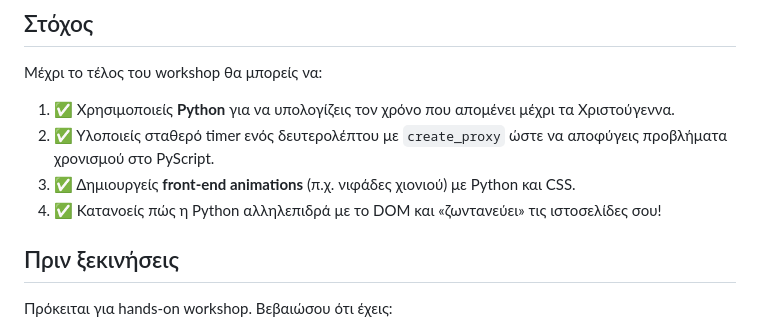
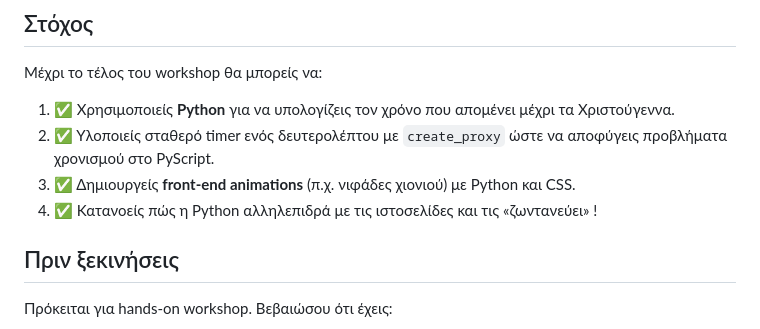
Before and after one commit to PyLadies-Athens/pyscript-christmas-workshop, a Markdown page: README_GR.md, the part around the change. GitHub-like rendering.

Commit message:
Update README_GR.md
Co-authored-by: Olga Matoula <olgamatoula@gmail.com>

```diff
--- a/README_GR.md
+++ b/README_GR.md
@@ -7,7 +7,7 @@
 1. ✅ Χρησιμοποιείς **Python** για να υπολογίζεις τον χρόνο που απομένει μέχρι τα Χριστούγεννα.
 2. ✅ Υλοποιείς σταθερό timer ενός δευτερολέπτου με `create_proxy` ώστε να αποφύγεις προβλήματα χρονισμού στο PyScript.
 3. ✅ Δημιουργείς **front-end animations** (π.χ. νιφάδες χιονιού) με Python και CSS.
-4. ✅ Κατανοείς πώς η Python αλληλεπιδρά με το DOM και «ζωντανεύει» τις ιστοσελίδες σου!
+4. ✅ Κατανοείς πώς η Python αλληλεπιδρά με τις ιστοσελίδες και τις «ζωντανεύει» !
 
 ## Πριν ξεκινήσεις
 Πρόκειται για hands-on workshop. Βεβαιώσου ότι έχεις:
```
